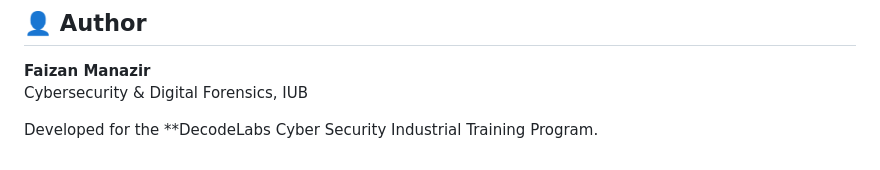
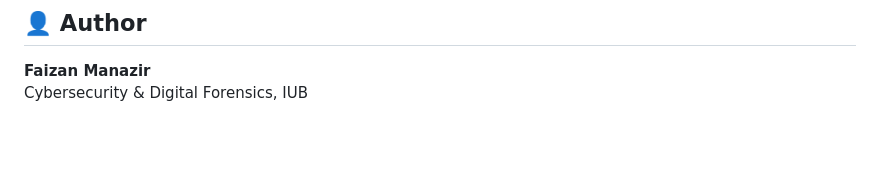
Before and after one commit to faizan-manazir/DecodeLabs-Internship, a Markdown page: Task-03-System-Vulnerability-Checklist/README.md, the part around the change. Rendered like a GitHub page; blank space fills up the shorter version.

Commit message:
Clean up author information in README.md
Removed extra lines in the author section.

```diff
--- a/Task-03-System-Vulnerability-Checklist/README.md
+++ b/Task-03-System-Vulnerability-Checklist/README.md
@@ -198,5 +198,3 @@ The techniques demonstrated are intended for systems that you own or are explici
 
 **Faizan Manazir**
 Cybersecurity & Digital Forensics, IUB
-
-Developed for the **DecodeLabs Cyber Security Industrial Training Program.
```
